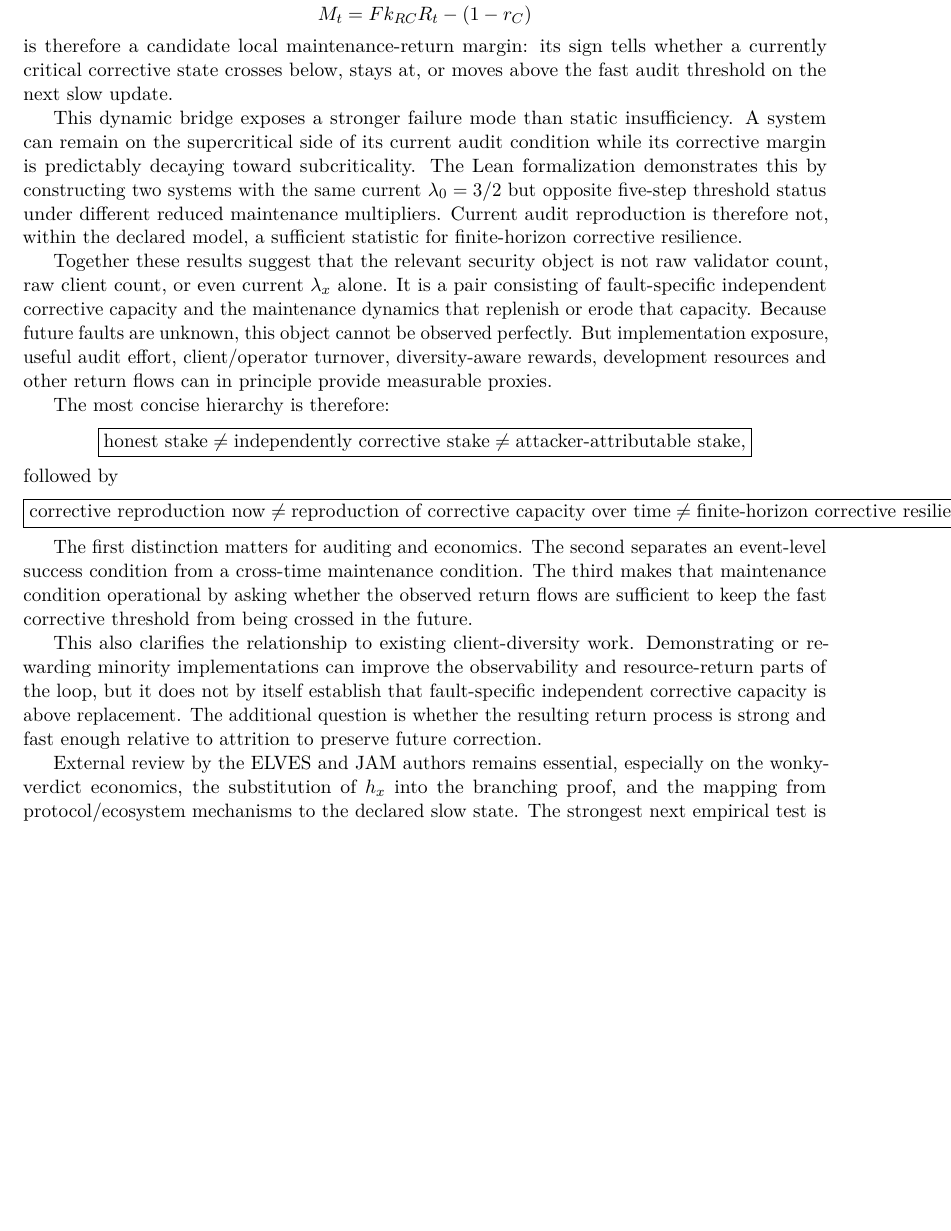
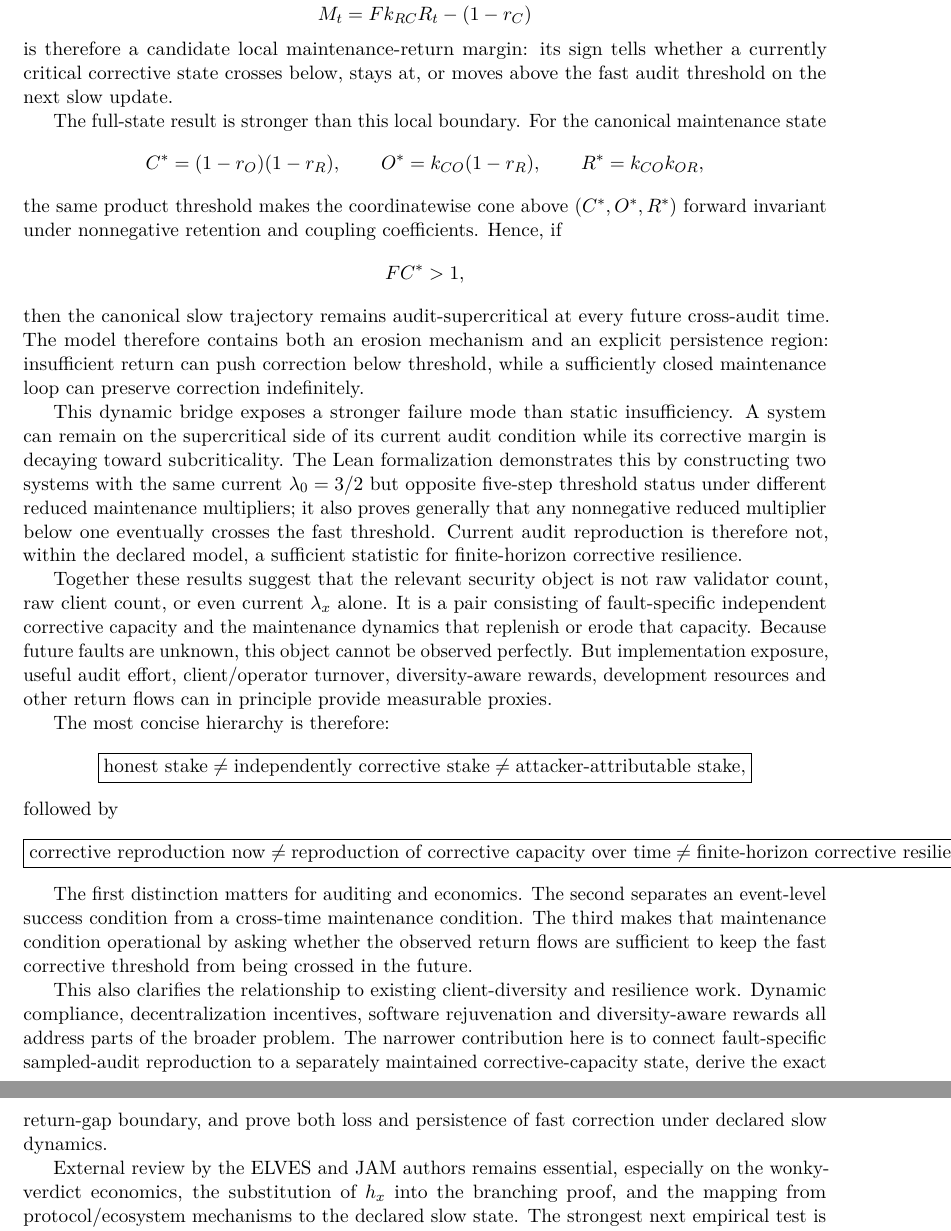
Before and after one commit to albertjanvanhoek/Distributed-Commons-Control, a LaTeX paper (papers/correlated-honest-failure/main.tex, which reads papers/correlated-honest-failure/sections/08_conclusion.tex): part of page 24 of 25 before the commit and two parts of pages 24 and 25 of 25 after it, the two joined at a grey line, cut so that both start at the same text, the shorter picture padded with empty space. Compiled offline with pdfLaTeX.

Commit message:
Add persistent-resilience theorem to conclusion

```diff
--- a/papers/correlated-honest-failure/sections/08_conclusion.tex
+++ b/papers/correlated-honest-failure/sections/08_conclusion.tex
@@ -48,7 +48,19 @@ M_t=Fk_{RC}R_t-(1-r_C)
 \]
 is therefore a candidate local maintenance-return margin: its sign tells whether a currently critical corrective state crosses below, stays at, or moves above the fast audit threshold on the next slow update.
 
-This dynamic bridge exposes a stronger failure mode than static insufficiency. A system can remain on the supercritical side of its current audit condition while its corrective margin is predictably decaying toward subcriticality. The Lean formalization demonstrates this by constructing two systems with the same current \(\lambda_0=3/2\) but opposite five-step threshold status under different reduced maintenance multipliers. Current audit reproduction is therefore not, within the declared model, a sufficient statistic for finite-horizon corrective resilience.
+The full-state result is stronger than this local boundary. For the canonical maintenance state
+\[
+C^*=(1-r_O)(1-r_R),\qquad
+O^*=k_{CO}(1-r_R),\qquad
+R^*=k_{CO}k_{OR},
+\]
+the same product threshold makes the coordinatewise cone above $(C^*,O^*,R^*)$ forward invariant under nonnegative retention and coupling coefficients. Hence, if
+\[
+FC^*>1,
+\]
+then the canonical slow trajectory remains audit-supercritical at every future cross-audit time. The model therefore contains both an erosion mechanism and an explicit persistence region: insufficient return can push correction below threshold, while a sufficiently closed maintenance loop can preserve correction indefinitely.
+
+This dynamic bridge exposes a stronger failure mode than static insufficiency. A system can remain on the supercritical side of its current audit condition while its corrective margin is decaying toward subcriticality. The Lean formalization demonstrates this by constructing two systems with the same current \(\lambda_0=3/2\) but opposite five-step threshold status under different reduced maintenance multipliers; it also proves generally that any nonnegative reduced multiplier below one eventually crosses the fast threshold. Current audit reproduction is therefore not, within the declared model, a sufficient statistic for finite-horizon corrective resilience.
 
 Together these results suggest that the relevant security object is not raw validator count, raw client count, or even current \(\lambda_x\) alone. It is a pair consisting of fault-specific independent corrective capacity and the maintenance dynamics that replenish or erode that capacity. Because future faults are unknown, this object cannot be observed perfectly. But implementation exposure, useful audit effort, client/operator turnover, diversity-aware rewards, development resources and other return flows can in principle provide measurable proxies.
 
@@ -75,6 +87,6 @@ followed by
 
 The first distinction matters for auditing and economics. The second separates an event-level success condition from a cross-time maintenance condition. The third makes that maintenance condition operational by asking whether the observed return flows are sufficient to keep the fast corrective threshold from being crossed in the future.
 
-This also clarifies the relationship to existing client-diversity work. Demonstrating or rewarding minority implementations can improve the observability and resource-return parts of the loop, but it does not by itself establish that fault-specific independent corrective capacity is above replacement. The additional question is whether the resulting return process is strong and fast enough relative to attrition to preserve future correction.
+This also clarifies the relationship to existing client-diversity and resilience work. Dynamic compliance, decentralization incentives, software rejuvenation and diversity-aware rewards all address parts of the broader problem. The narrower contribution here is to connect fault-specific sampled-audit reproduction to a separately maintained corrective-capacity state, derive the exact return-gap boundary, and prove both loss and persistence of fast correction under declared slow dynamics.
 
 External review by the ELVES and JAM authors remains essential, especially on the wonky-verdict economics, the substitution of \(h_x\) into the branching proof, and the mapping from protocol/ecosystem mechanisms to the declared slow state. The strongest next empirical test is correspondingly concrete: determine whether a JAM deployment or testnet can estimate both a current fault-domain correction margin and an independent maintenance-return margin, then test whether the latter predicts changes in the former before event-level correction becomes subcritical.
```
